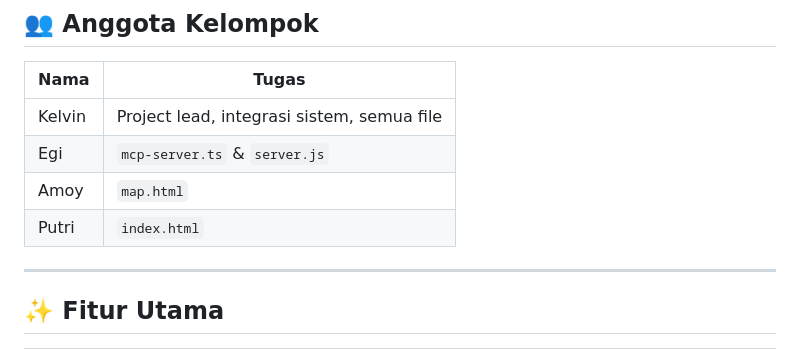
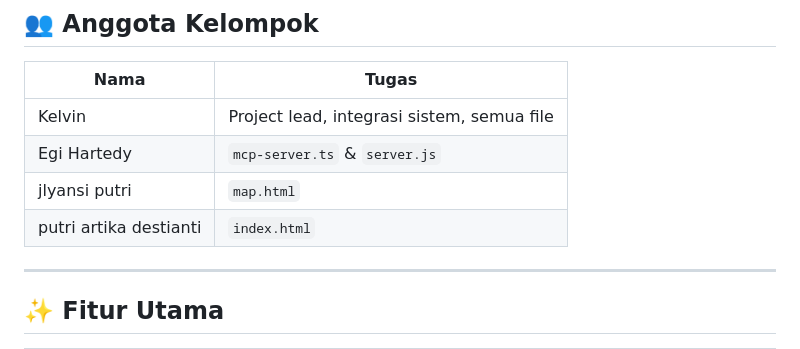
Before and after one commit to sweatmc-spec/SpotIn, a Markdown page: README.md, the part around the change. Rendered like a GitHub page.

Commit message:
nama kelompok

```diff
--- a/README.md
+++ b/README.md
@@ -11,9 +11,9 @@ SpotIn adalah aplikasi web pencari cafe, restoran, dan tempat nongkrong di kota-
 | Nama | Tugas |
 |------|-------|
 | Kelvin | Project lead, integrasi sistem, semua file |
-| Egi | `mcp-server.ts` & `server.js` |
-| Amoy | `map.html` |
-| Putri | `index.html` |
+| Egi Hartedy | `mcp-server.ts` & `server.js` |
+| jlyansi putri | `map.html` |
+| putri artika destianti | `index.html` |
 
 ---
 
```
